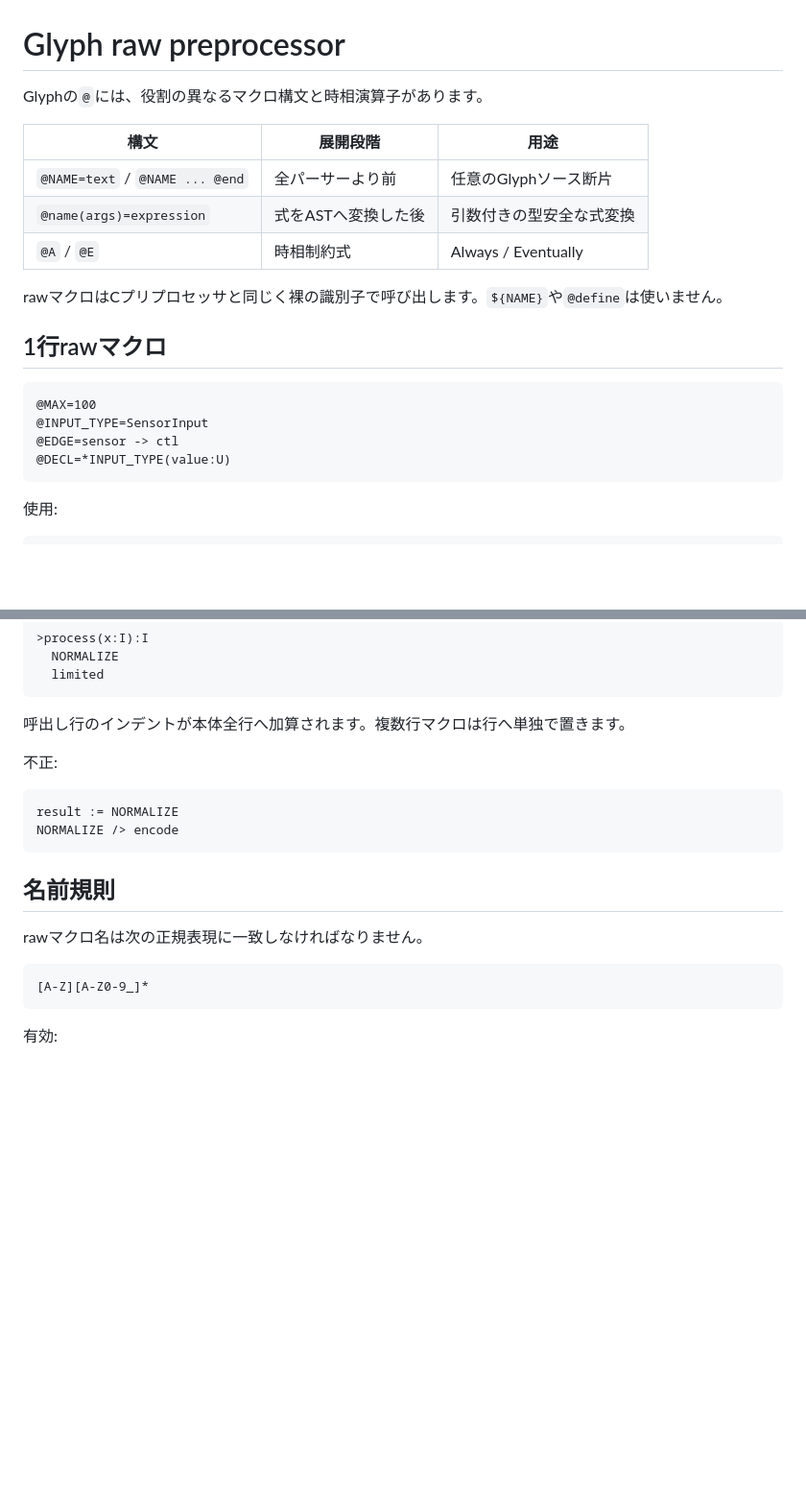
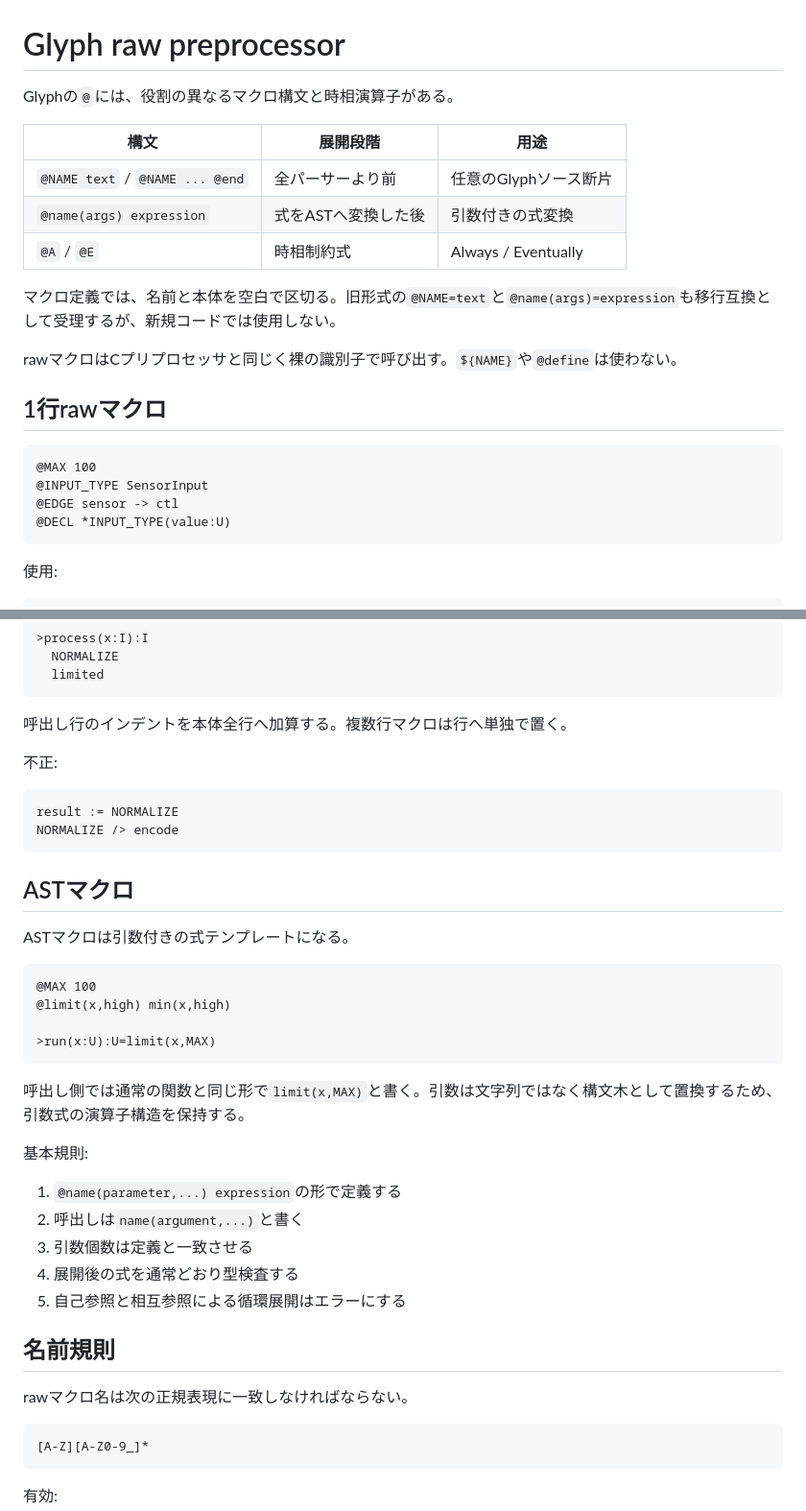
Before and after one commit to tai-calg/glyph-transpiler-rust, a Markdown page: docs/PREPROCESSOR.md, 2 parts joined by grey strips. Shown at 96% size. GitHub-like rendering; blank space fills up the shorter version.

````diff
--- a/docs/PREPROCESSOR.md
+++ b/docs/PREPROCESSOR.md
@@ -1,22 +1,24 @@
 # Glyph raw preprocessor
 
-Glyphの`@`には、役割の異なるマクロ構文と時相演算子があります。
+Glyphの`@`には、役割の異なるマクロ構文と時相演算子がある。
 
 | 構文 | 展開段階 | 用途 |
 |---|---|---|
-| `@NAME=text` / `@NAME ... @end` | 全パーサーより前 | 任意のGlyphソース断片 |
-| `@name(args)=expression` | 式をASTへ変換した後 | 引数付きの型安全な式変換 |
+| `@NAME text` / `@NAME ... @end` | 全パーサーより前 | 任意のGlyphソース断片 |
+| `@name(args) expression` | 式をASTへ変換した後 | 引数付きの式変換 |
 | `@A` / `@E` | 時相制約式 | Always / Eventually |
 
-rawマクロはCプリプロセッサと同じく裸の識別子で呼び出します。`${NAME}`や`@define`は使いません。
+マクロ定義では、名前と本体を空白で区切る。旧形式の`@NAME=text`と`@name(args)=expression`も移行互換として受理するが、新規コードでは使用しない。
+
+rawマクロはCプリプロセッサと同じく裸の識別子で呼び出す。`${NAME}`や`@define`は使わない。
 
 ## 1行rawマクロ
 
 ```glyph
-@MAX=100
-@INPUT_TYPE=SensorInput
-@EDGE=sensor -> ctl
-@DECL=*INPUT_TYPE(value:U)
+@MAX 100
+@INPUT_TYPE SensorInput
+@EDGE sensor -> ctl
+@DECL *INPUT_TYPE(value:U)
 ```
 
 使用:
@@ -77,7 +79,7 @@ MIN      # 展開しない
   limited
 ```
 
-呼出し行のインデントが本体全行へ加算されます。複数行マクロは行へ単独で置きます。
+呼出し行のインデントを本体全行へ加算する。複数行マクロは行へ単独で置く。
 
 不正:
 
@@ -86,9 +88,30 @@ result := NORMALIZE
 NORMALIZE /> encode
 ```
 
+## ASTマクロ
+
+ASTマクロは引数付きの式テンプレートになる。
+
+```glyph
+@MAX 100
+@limit(x,high) min(x,high)
+
+>run(x:U):U=limit(x,MAX)
+```
+
+呼出し側では通常の関数と同じ形で`limit(x,MAX)`と書く。引数は文字列ではなく構文木として置換するため、引数式の演算子構造を保持する。
+
+基本規則:
+
+1. `@name(parameter,...) expression`の形で定義する
+2. 呼出しは`name(argument,...)`と書く
+3. 引数個数は定義と一致させる
+4. 展開後の式を通常どおり型検査する
+5. 自己参照と相互参照による循環展開はエラーにする
+
 ## 名前規則
 
-rawマクロ名は次の正規表現に一致しなければなりません。
+rawマクロ名は次の正規表現に一致しなければならない。
 
 ```text
 [A-Z][A-Z0-9_]*
````
Also changed, not shown: other parts of docs/PREPROCESSOR.md (+36 -30 lines).
